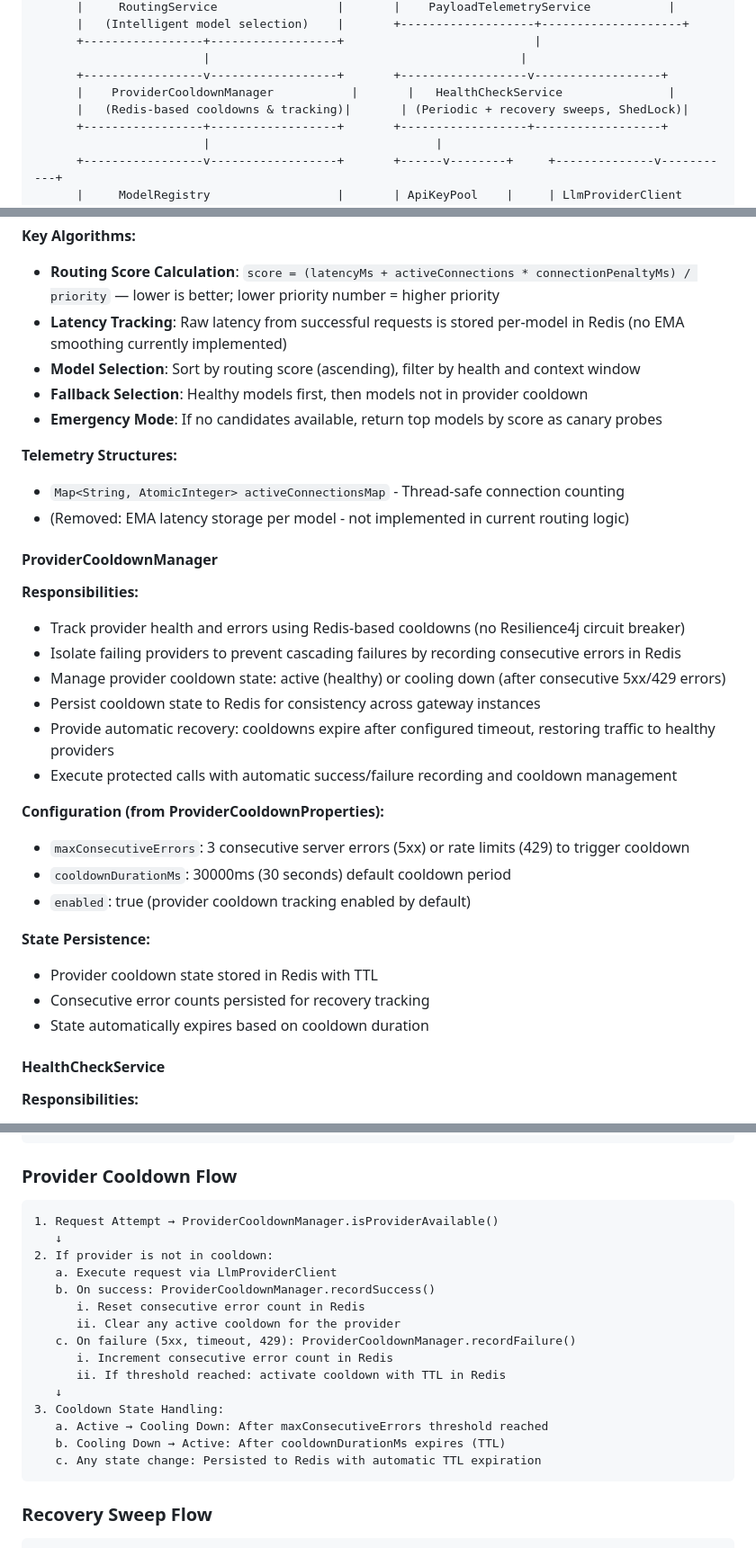
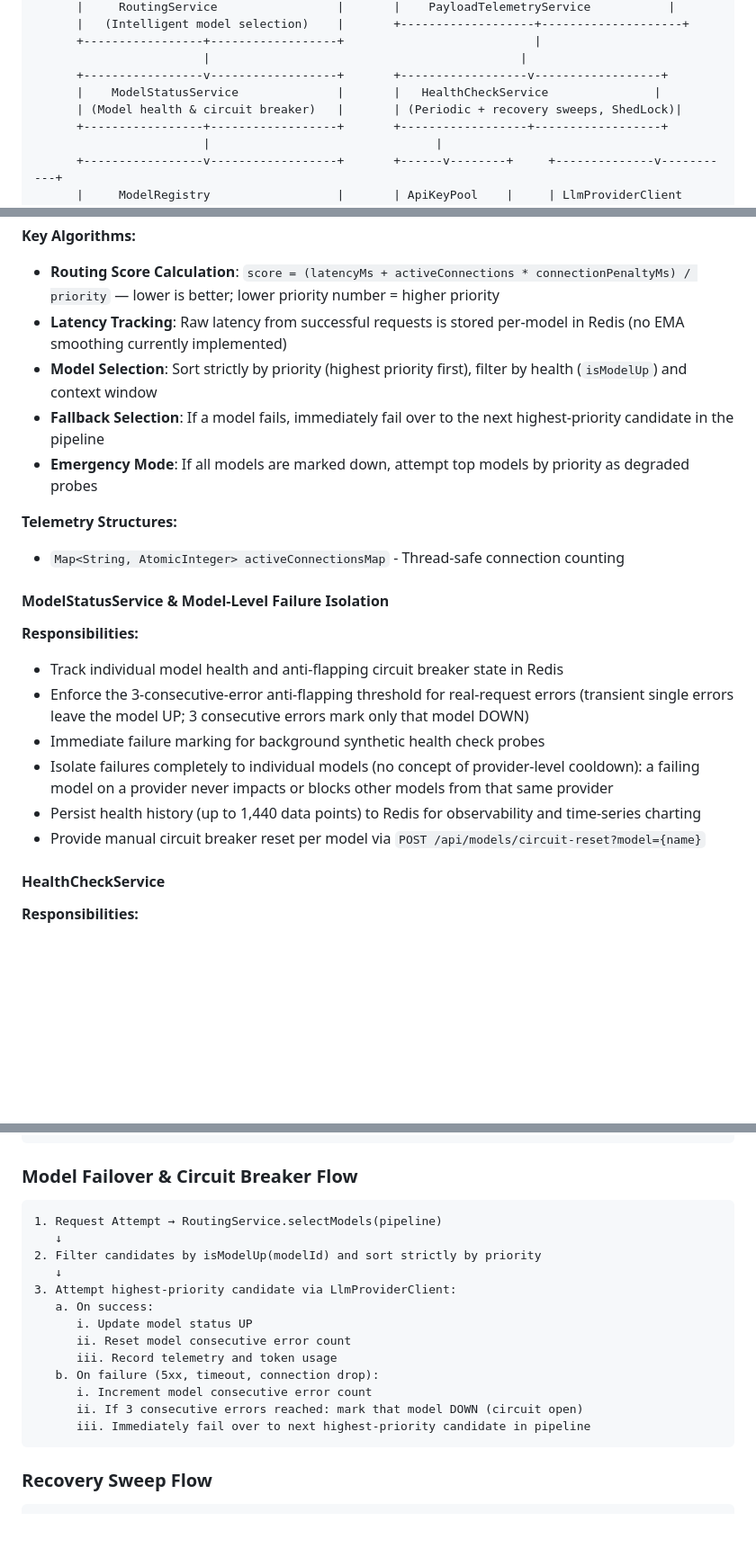
Before and after one commit to Alak-Das/NeuralGateway, a Markdown page: DESIGN.md, 3 parts joined by grey strips. Shown at 90% size. Rendered like a GitHub page; blank space fills up the shorter version.

````diff
--- a/DESIGN.md
+++ b/DESIGN.md
@@ -39,8 +39,8 @@ Neural Gateway follows a microservices-inspired modular architecture built on Sp
       +-----------------+------------------+                           |
                         |                                            |
       +-----------------v------------------+       +------------------v------------------+
-      |    ProviderCooldownManager           |       |   HealthCheckService               |
-      |   (Redis-based cooldowns & tracking)|       | (Periodic + recovery sweeps, ShedLock)|
+      |    ModelStatusService              |       |   HealthCheckService               |
+      | (Model health & circuit breaker)   |       | (Periodic + recovery sweeps, ShedLock)|
       +-----------------+------------------+       +------------------+------------------+
                         |                                |
       +-----------------v------------------+       +------v--------+     +--------------v-----------+
@@ -115,32 +115,21 @@ Neural Gateway follows a microservices-inspired modular architecture built on Sp
 **Key Algorithms:**
 - **Routing Score Calculation**: `score = (latencyMs + activeConnections * connectionPenaltyMs) / priority` — lower is better; lower priority number = higher priority
 - **Latency Tracking**: Raw latency from successful requests is stored per-model in Redis (no EMA smoothing currently implemented)
-- **Model Selection**: Sort by routing score (ascending), filter by health and context window
-- **Fallback Selection**: Healthy models first, then models not in provider cooldown
-- **Emergency Mode**: If no candidates available, return top models by score as canary probes
+- **Model Selection**: Sort strictly by priority (highest priority first), filter by health (`isModelUp`) and context window
+- **Fallback Selection**: If a model fails, immediately fail over to the next highest-priority candidate in the pipeline
+- **Emergency Mode**: If all models are marked down, attempt top models by priority as degraded probes
 
 **Telemetry Structures:**
 - `Map<String, AtomicInteger> activeConnectionsMap` - Thread-safe connection counting
-- (Removed: EMA latency storage per model - not implemented in current routing logic)
 
-#### ProviderCooldownManager
+#### ModelStatusService & Model-Level Failure Isolation
 **Responsibilities:**
-- Track provider health and errors using Redis-based cooldowns (no Resilience4j circuit breaker)
-- Isolate failing providers to prevent cascading failures by recording consecutive errors in Redis
-- Manage provider cooldown state: active (healthy) or cooling down (after consecutive 5xx/429 errors)
-- Persist cooldown state to Redis for consistency across gateway instances
-- Provide automatic recovery: cooldowns expire after configured timeout, restoring traffic to healthy providers
-- Execute protected calls with automatic success/failure recording and cooldown management
-
-**Configuration (from ProviderCooldownProperties):**
-- `maxConsecutiveErrors`: 3 consecutive server errors (5xx) or rate limits (429) to trigger cooldown
-- `cooldownDurationMs`: 30000ms (30 seconds) default cooldown period
-- `enabled`: true (provider cooldown tracking enabled by default)
-
-**State Persistence:**
-- Provider cooldown state stored in Redis with TTL
-- Consecutive error counts persisted for recovery tracking
-- State automatically expires based on cooldown duration
+- Track individual model health and anti-flapping circuit breaker state in Redis
+- Enforce the 3-consecutive-error anti-flapping threshold for real-request errors (transient single errors leave the model UP; 3 consecutive errors mark only that model DOWN)
+- Immediate failure marking for background synthetic health check probes
+- Isolate failures completely to individual models (no concept of provider-level cooldown): a failing model on a provider never impacts or blocks other models from that same provider
+- Persist health history (up to 1,440 data points) to Redis for observability and time-series charting
+- Provide manual circuit breaker reset per model via `POST /api/models/circuit-reset?model={name}`
 
 #### HealthCheckService
 **Responsibilities:**
@@ -593,23 +582,21 @@ provider-cooldown:
    b. Format: event: model-status-update + data: JSON model status
 ```
 
-### Provider Cooldown Flow
+### Model Failover & Circuit Breaker Flow
 ```
-1. Request Attempt → ProviderCooldownManager.isProviderAvailable()
+1. Request Attempt → RoutingService.selectModels(pipeline)
    ↓
-2. If provider is not in cooldown:
-   a. Execute request via LlmProviderClient
-   b. On success: ProviderCooldownManager.recordSuccess()
-      i. Reset consecutive error count in Redis
-      ii. Clear any active cooldown for the provider
-   c. On failure (5xx, timeout, 429): ProviderCooldownManager.recordFailure()
-      i. Increment consecutive error count in Redis
-      ii. If threshold reached: activate cooldown with TTL in Redis
+2. Filter candidates by isModelUp(modelId) and sort strictly by priority
    ↓
-3. Cooldown State Handling:
-   a. Active → Cooling Down: After maxConsecutiveErrors threshold reached
-   b. Cooling Down → Active: After cooldownDurationMs expires (TTL)
-   c. Any state change: Persisted to Redis with automatic TTL expiration
+3. Attempt highest-priority candidate via LlmProviderClient:
+   a. On success:
+      i. Update model status UP
+      ii. Reset model consecutive error count
+      iii. Record telemetry and token usage
+   b. On failure (5xx, timeout, connection drop):
+      i. Increment model consecutive error count
+      ii. If 3 consecutive errors reached: mark that model DOWN (circuit open)
+      iii. Immediately fail over to next highest-priority candidate in pipeline
 ```
 
 ### Recovery Sweep Flow
````
Also changed, not shown: other parts of DESIGN.md (+2 -2 lines), PRD.md (+5 -6 lines), README.md (+12 -12 lines).
